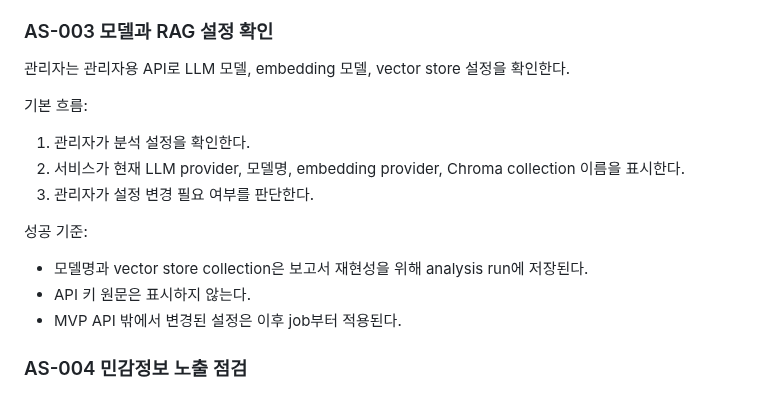
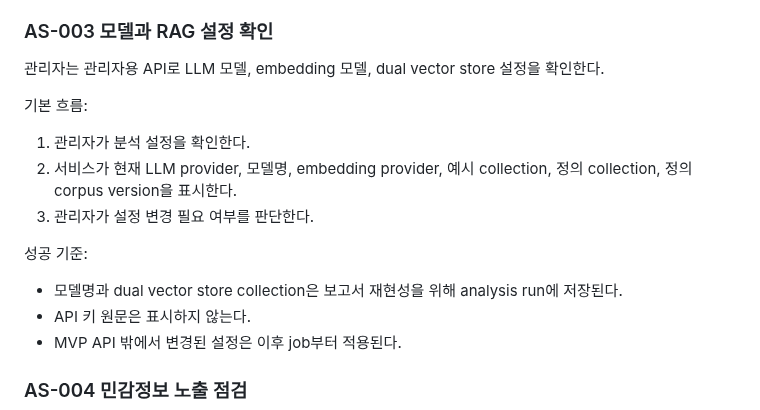
Before and after one commit to JaehnK/Hate-Speech-RAG-Service, a Markdown page: docs/01_user_scenarios.md, the part around one of its changes. Drawn GitHub-style.

Commit message:
docs: update scenarios for dual vector rag

```diff
--- a/docs/01_user_scenarios.md
+++ b/docs/01_user_scenarios.md
@@ -175,17 +175,17 @@ MVP는 단일 YouTube 영상 URL 또는 영상 ID만 처리한다.
 
 ### AS-003 모델과 RAG 설정 확인
 
-관리자는 관리자용 API로 LLM 모델, embedding 모델, vector store 설정을 확인한다.
+관리자는 관리자용 API로 LLM 모델, embedding 모델, dual vector store 설정을 확인한다.
 
 기본 흐름:
 
 1. 관리자가 분석 설정을 확인한다.
-2. 서비스가 현재 LLM provider, 모델명, embedding provider, Chroma collection 이름을 표시한다.
+2. 서비스가 현재 LLM provider, 모델명, embedding provider, 예시 collection, 정의 collection, 정의 corpus version을 표시한다.
 3. 관리자가 설정 변경 필요 여부를 판단한다.
 
 성공 기준:
 
-- 모델명과 vector store collection은 보고서 재현성을 위해 analysis run에 저장된다.
+- 모델명과 dual vector store collection은 보고서 재현성을 위해 analysis run에 저장된다.
 - API 키 원문은 표시하지 않는다.
 - MVP API 밖에서 변경된 설정은 이후 job부터 적용된다.
 
```
Also changed, not shown: other parts of docs/01_user_scenarios.md (+2 -2 lines).
